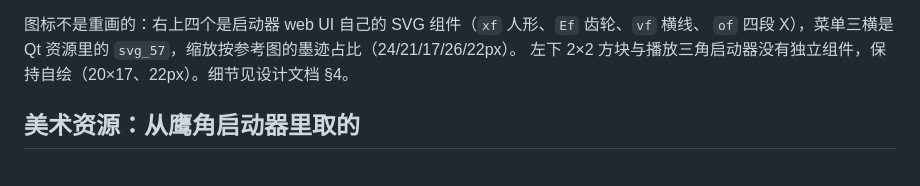
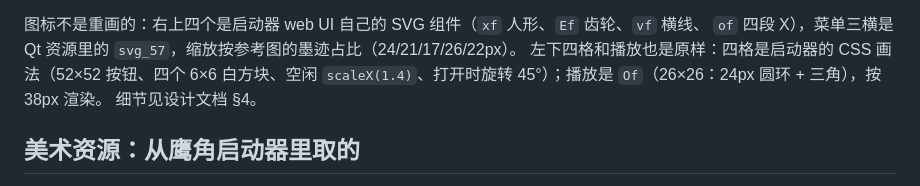
Before and after one commit to NaloxoneE-Lab/Object824, a Markdown page: docs/P4-GUI-BOARD.md, the part around the change. Rendered like a GitHub page.

Commit message:
gui: the last two icons are the launcher's CSS and SVG originals
The four-square mark and the play glyph were the two pieces still hand-drawn.
They are in the launcher, just not as the SVGs I first grabbed:

* the all-games button is CSS: a 52×52 button with a 2px border, four 6×6
  white squares in a 14×14 box, scaleX(1.4) when idle (that is why the
  reference's mark is wider than tall) and rotate(45deg) when open. Rebuilt at
  48×48 / 13×13 / 5.6px, with the same hover and active border colours.
* the StartGame icon is the component "Of": a 26×26 SVG with a 24px circle
  (r12, 2px stroke) and the triangle path. Rendered at 38px; repair and install
  keep the CSS ring.

The earlier attempt used svg_37 (four corner brackets plus arrows) and Bf (a
window with a play), which are the expand and preview buttons — that is why it
looked nothing like the reference.

```diff
--- a/docs/P4-GUI-BOARD.md
+++ b/docs/P4-GUI-BOARD.md
@@ -12,7 +12,9 @@
 
 图标不是重画的：右上四个是启动器 web UI 自己的 SVG 组件（`xf` 人形、`Ef` 齿轮、`vf` 横线、
 `of` 四段 X），菜单三横是 Qt 资源里的 `svg_57`，缩放按参考图的墨迹占比（24/21/17/26/22px）。
-左下 2×2 方块与播放三角启动器没有独立组件，保持自绘（20×17、22px）。细节见设计文档 §4。
+左下四格和播放也是原样：四格是启动器的 CSS 画法（52×52 按钮、四个 6×6 白方块、空闲
+`scaleX(1.4)`、打开时旋转 45°）；播放是 `Of`（26×26：24px 圆环 + 三角），按 38px 渲染。
+细节见设计文档 §4。
 
 ## 美术资源：从鹰角启动器里取的
 
```
Also changed, not shown: docs/images/p4-gui-board.jpg, docs/images/p4-gui-menu.jpg, docs/images/p4-gui-settings.jpg, 4 other files.
